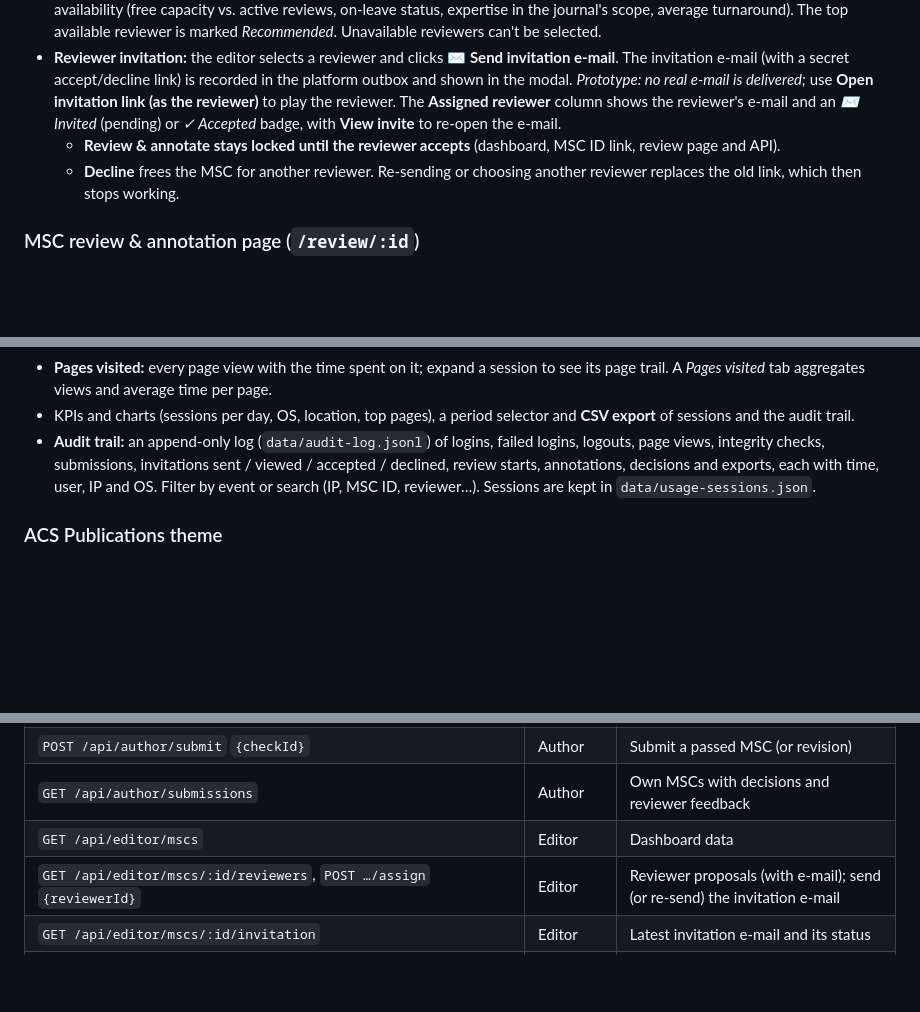
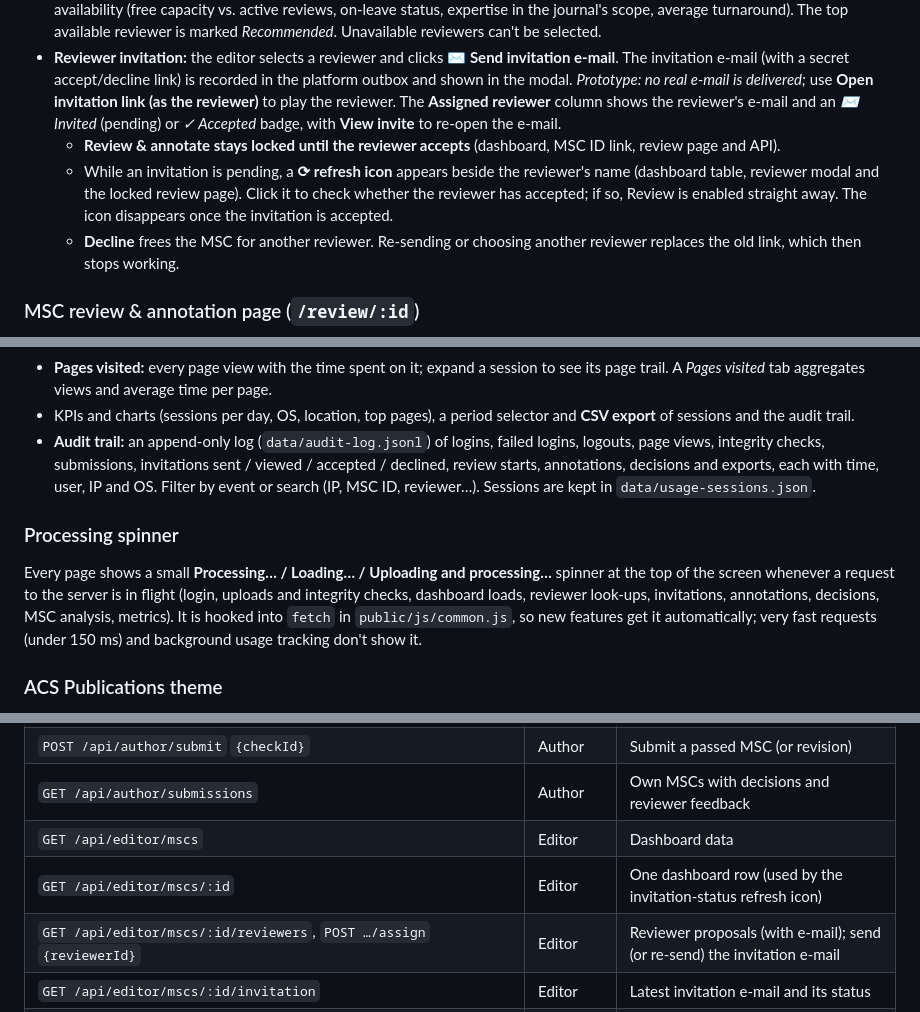
Before and after one commit to avishek-tronc/Unified-Editorial-Platform-Prototype, a Markdown page: README.md, 3 parts joined by grey strips. Drawn GitHub-style; blank space fills up the shorter version.

```diff
--- a/README.md
+++ b/README.md
@@ -109,6 +109,7 @@ Two or more critical issues cap the score at 5.
 * **Reviewer selection modal:** each reviewer is shown with their **e-mail address** beside the name. Reviewers are ranked by availability (free capacity vs. active reviews, on-leave status, expertise in the journal's scope, average turnaround). The top available reviewer is marked *Recommended*. Unavailable reviewers can't be selected.
 * **Reviewer invitation:** the editor selects a reviewer and clicks **✉ Send invitation e-mail**. The invitation e-mail (with a secret accept/decline link) is recorded in the platform outbox and shown in the modal. *Prototype: no real e-mail is delivered;* use **Open invitation link (as the reviewer)** to play the reviewer. The **Assigned reviewer** column shows the reviewer's e-mail and an *✉ Invited* (pending) or *✓ Accepted* badge, with **View invite** to re-open the e-mail.
   * **Review & annotate stays locked until the reviewer accepts** (dashboard, MSC ID link, review page and API).
+  * While an invitation is pending, a **⟳ refresh icon** appears beside the reviewer's name (dashboard table, reviewer modal and the locked review page). Click it to check whether the reviewer has accepted; if so, Review is enabled straight away. The icon disappears once the invitation is accepted.
   * **Decline** frees the MSC for another reviewer. Re-sending or choosing another reviewer replaces the old link, which then stops working.
 
 ### MSC review & annotation page (`/review/:id`)
@@ -134,6 +135,9 @@ Tracks how the application is used and keeps an audit trail. Available to both v
 * **Pages visited:** every page view with the time spent on it; expand a session to see its page trail. A *Pages visited* tab aggregates views and average time per page.
 * KPIs and charts (sessions per day, OS, location, top pages), a period selector and **CSV export** of sessions and the audit trail.
 * **Audit trail:** an append-only log (`data/audit-log.jsonl`) of logins, failed logins, logouts, page views, integrity checks, submissions, invitations sent / viewed / accepted / declined, review starts, annotations, decisions and exports, each with time, user, IP and OS. Filter by event or search (IP, MSC ID, reviewer…). Sessions are kept in `data/usage-sessions.json`.
+
+### Processing spinner
+Every page shows a small **Processing… / Loading… / Uploading and processing…** spinner at the top of the screen whenever a request to the server is in flight (login, uploads and integrity checks, dashboard loads, reviewer look-ups, invitations, annotations, decisions, MSC analysis, metrics). It is hooked into `fetch` in `public/js/common.js`, so new features get it automatically; very fast requests (under 150 ms) and background usage tracking don't show it.
 
 ### ACS Publications theme
 The UI follows the **pubs.acs.org** look (`public/css/acs-theme.css`, loaded after `app.css` on every page). The values were measured from the live site: the blue `#0039A6` top bar with white 12 px links and a gold `#FDC82F` underline on the active item, a white masthead with a hairline `#D7D7D9` rule and dark `#151515` navigation, the indigo `#412BFD` wordmark colour, **Roboto** type on white with `#1A1A1A` text and weight-600 black headings, underlined `#3361B8` links, square `#0039A6` buttons, flat square-cornered panels, and a `#0039A6` footer with `#E6EBF6` text. Usage Metrics and Log out sit in the top bar. Roboto is self-hosted from `@fontsource/roboto`, so there are no external font requests. All colours are CSS variables at the top of the file. The wordmark is text; the official ACS Publications logo is not used.
@@ -172,6 +176,7 @@ docs/screenshots/     Screenshots of the prototype
 | `POST /api/author/submit` `{checkId}` | Author | Submit a passed MSC (or revision) |
 | `GET /api/author/submissions` | Author | Own MSCs with decisions and reviewer feedback |
 | `GET /api/editor/mscs` | Editor | Dashboard data |
+| `GET /api/editor/mscs/:id` | Editor | One dashboard row (used by the invitation-status refresh icon) |
 | `GET /api/editor/mscs/:id/reviewers`, `POST …/assign` `{reviewerId}` | Editor | Reviewer proposals (with e-mail); send (or re-send) the invitation e-mail |
 | `GET /api/editor/mscs/:id/invitation` | Editor | Latest invitation e-mail and its status |
 | `GET /api/invitations/:token`, `POST …/respond` `{accept}` | public (token) | Reviewer views and accepts / declines the invitation |
```
Also changed, not shown: docs/screenshots/processing-spinner.png (added), 8 other files.
